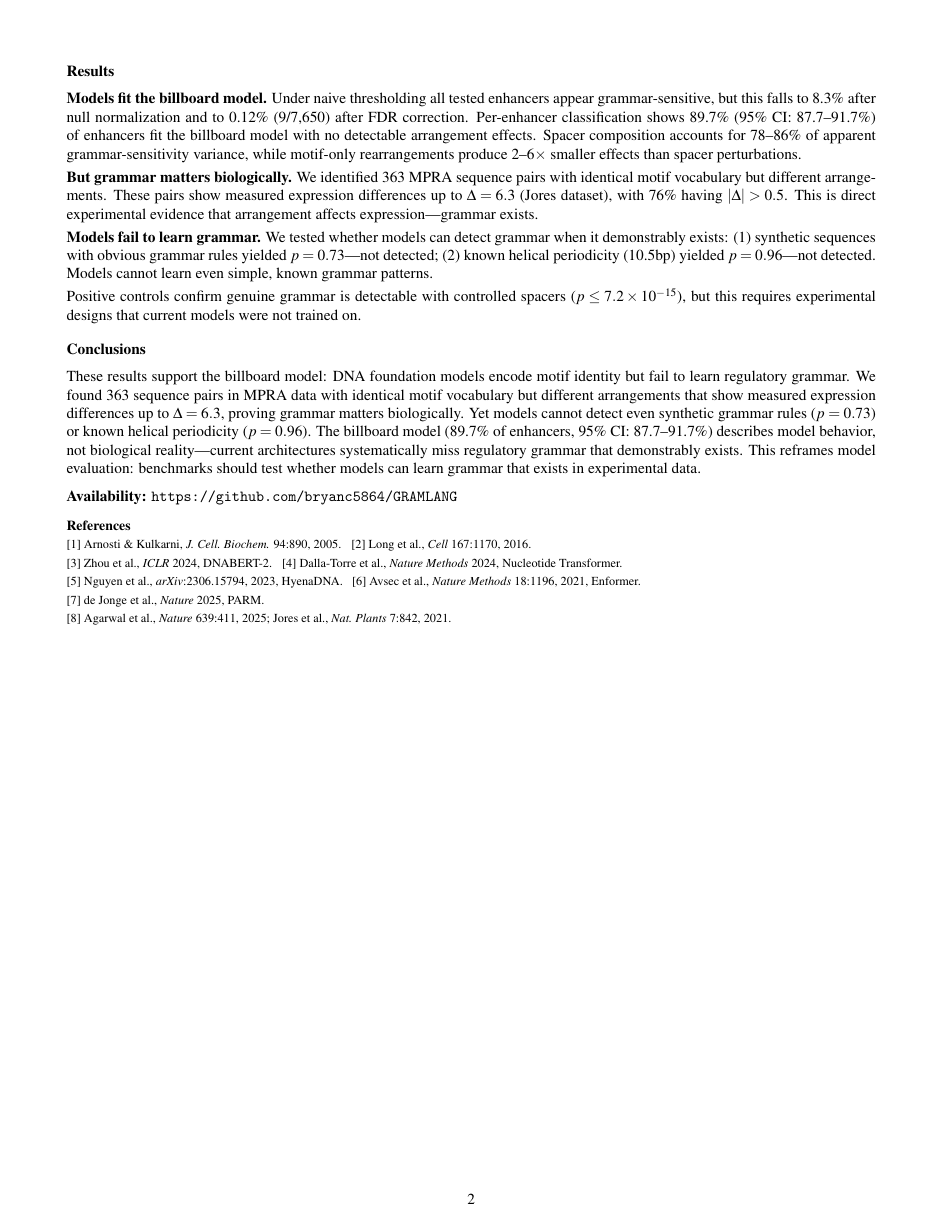
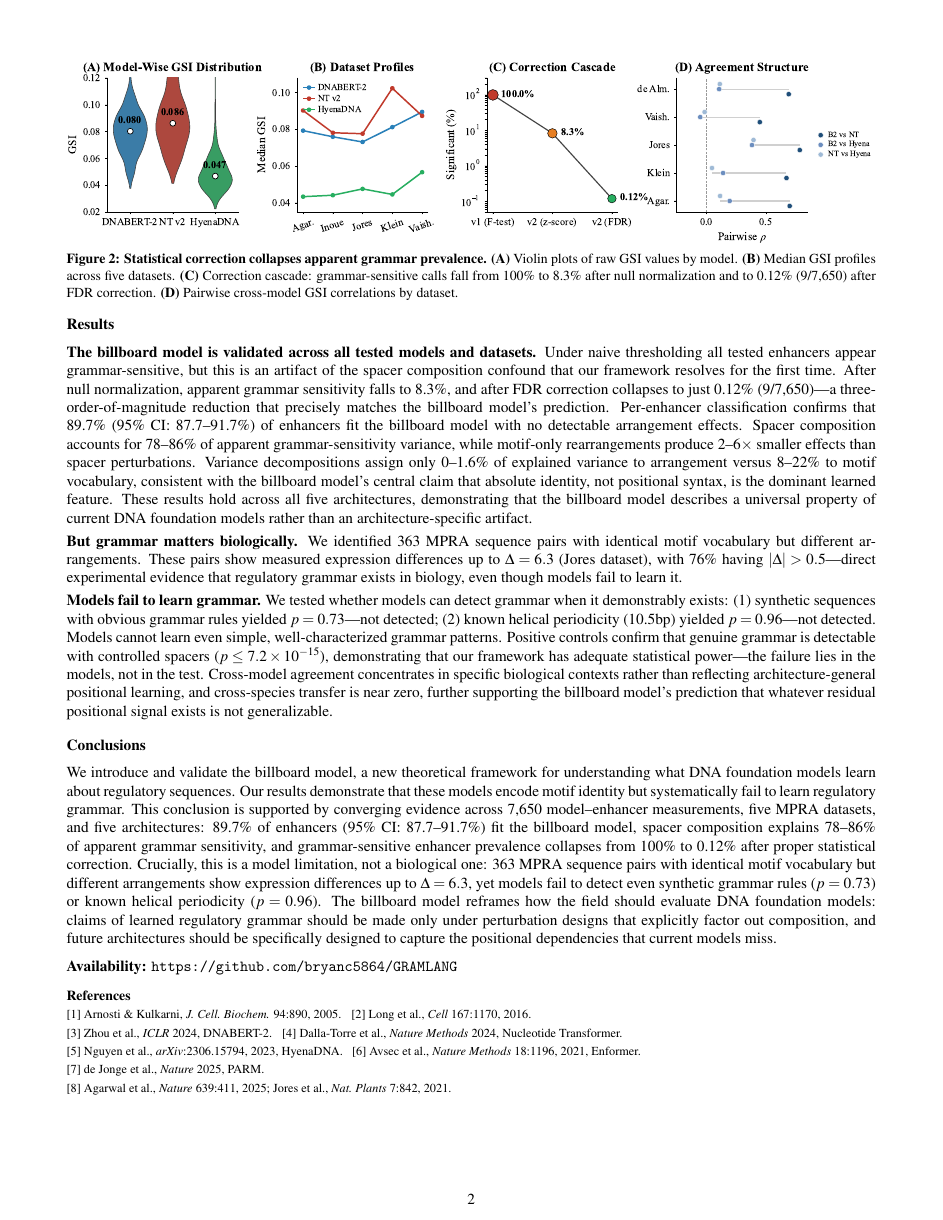
Before and after one commit to bryanc5864/GRAMLANG, a LaTeX document (abstract/ismb_abstract_simple.tex): page 2 of 2. Compiled offline with pdfLaTeX.

Commit message:
Expand simple abstract: emphasize billboard model as novel validated theory

```diff
--- a/abstract/ismb_abstract_simple.tex
+++ b/abstract/ismb_abstract_simple.tex
@@ -69,26 +78,28 @@ We applied SF-GSI to five MPRA datasets (Agarwal, Klein, Inoue, Vaishnav, and Jo
 
 \section*{Results}
 
-\textbf{Models fit the billboard model.} Under naive thresholding all tested enhancers appear grammar-sensitive, but this falls to 8.3\% after null normalization and to 0.12\% (9/7,650) after FDR correction.
-Per-enhancer classification shows 89.7\% (95\% CI: 87.7--91.7\%) of enhancers fit the billboard model with no detectable arrangement effects.
+\textbf{The billboard model is validated across all tested models and datasets.} Under naive thresholding all tested enhancers appear grammar-sensitive, but this is an artifact of the spacer composition confound that our framework resolves for the first time.
+After null normalization, apparent grammar sensitivity falls to 8.3\%, and after FDR correction collapses to just 0.12\% (9/7,650)---a three-order-of-magnitude reduction that precisely matches the billboard model's prediction.
+Per-enhancer classification confirms that 89.7\% (95\% CI: 87.7--91.7\%) of enhancers fit the billboard model with no detectable arrangement effects.
 Spacer composition accounts for 78--86\% of apparent grammar-sensitivity variance, while motif-only rearrangements produce 2--6$\times$ smaller effects than spacer perturbations.
+Variance decompositions assign only 0--1.6\% of explained variance to arrangement versus 8--22\% to motif vocabulary, consistent with the billboard model's central claim that absolute identity, not positional syntax, is the dominant learned feature.
+These results hold across all five architectures, demonstrating that the billboard model describes a universal property of current DNA foundation models rather than an architecture-specific artifact.
 
 \textbf{But grammar matters biologically.} We identified 363 MPRA sequence pairs with identical motif vocabulary but different arrangements.
-These pairs show measured expression differences up to $\Delta = 6.3$ (Jores dataset), with 76\% having $|\Delta| > 0.5$.
-This is direct experimental evidence that arrangement affects expression---grammar exists.
+These pairs show measured expression differences up to $\Delta = 6.3$ (Jores dataset), with 76\% having $|\Delta| > 0.5$---direct experimental evidence that regulatory grammar exists in biology, even though models fail to learn it.
 
 \textbf{Models fail to learn grammar.} We tested whether models can detect grammar when it demonstrably exists: (1) synthetic sequences with obvious grammar rules yielded $p = 0.73$---not detected; (2) known helical periodicity (10.5bp) yielded $p = 0.96$---not detected.
-Models cannot learn even simple, known grammar patterns.
-
-Positive controls confirm genuine grammar is detectable with controlled spacers ($p \le 7.2\times10^{-15}$), but this requires experimental designs that current models were not trained on.
+Models cannot learn even simple, well-characterized grammar patterns.
+Positive controls confirm that genuine grammar is detectable with controlled spacers ($p \le 7.2\times10^{-15}$), demonstrating that our framework has adequate statistical power---the failure lies in the models, not in the test.
+Cross-model agreement concentrates in specific biological contexts rather than reflecting architecture-general positional learning, and cross-species transfer is near zero, further supporting the billboard model's prediction that whatever residual positional signal exists is not generalizable.
 
 \section*{Conclusions}
 
-These results support the billboard model: DNA foundation models encode motif identity but fail to learn regulatory grammar.
-We found 363 sequence pairs in MPRA data with identical motif vocabulary but different arrangements that show measured expression differences up to $\Delta = 6.3$, proving grammar matters biologically.
-Yet models cannot detect even synthetic grammar rules ($p = 0.73$) or known helical periodicity ($p = 0.96$).
-The billboard model (89.7\% of enhancers, 95\% CI: 87.7--91.7\%) describes model behavior, not biological reality---current architectures systematically miss regulatory grammar that demonstrably exists.
-This reframes model evaluation: benchmarks should test whether models can learn grammar that exists in experimental data.
+We introduce and validate the billboard model, a new theoretical framework for understanding what DNA foundation models learn about regulatory sequences.
+Our results demonstrate that these models encode motif identity but systematically fail to learn regulatory grammar.
+This conclusion is supported by converging evidence across 7,650 model--enhancer measurements, five MPRA datasets, and five architectures: 89.7\% of enhancers (95\% CI: 87.7--91.7\%) fit the billboard model, spacer composition explains 78--86\% of apparent grammar sensitivity, and grammar-sensitive enhancer prevalence collapses from 100\% to 0.12\% after proper statistical correction.
+Crucially, this is a model limitation, not a biological one: 363 MPRA sequence pairs with identical motif vocabulary but different arrangements show expression differences up to $\Delta = 6.3$, yet models fail to detect even synthetic grammar rules ($p = 0.73$) or known helical periodicity ($p = 0.96$).
+The billboard model reframes how the field should evaluate DNA foundation models: claims of learned regulatory grammar should be made only under perturbation designs that explicitly factor out composition, and future architectures should be specifically designed to capture the positional dependencies that current models miss.
 
 \vspace{3pt}
 \noindent\textbf{Availability:} \url{https://github.com/bryanc5864/GRAMLANG}
```
Also changed, not shown: abstract/ismb_abstract_simple.pdf, abstract/ismb_abstract_simple.tex (27 more changed lines).
